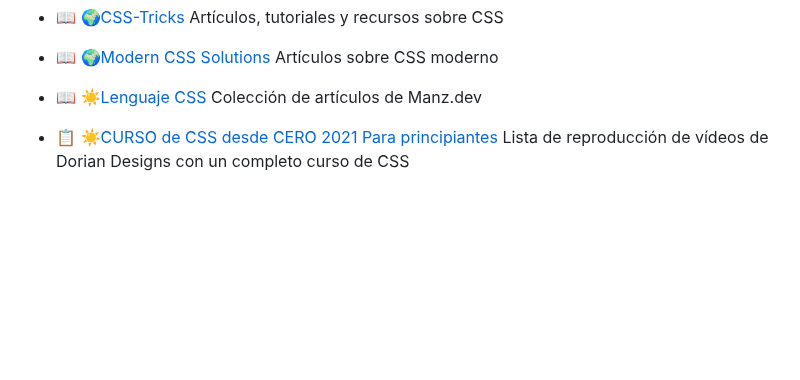
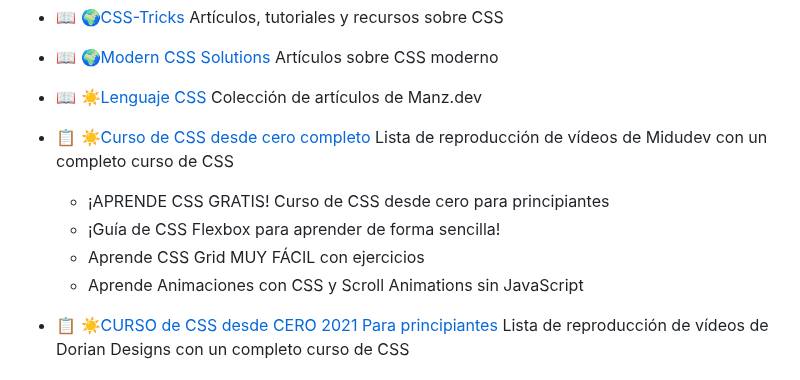
Before and after one commit to ferregsal/Info-Git-Curso-Web, a Markdown page: 4.CSS/references.md, the part around the change. GitHub-like rendering; blank space fills up the shorter version.

Commit message:
Update CSS References

```diff
--- a/4.CSS/references.md
+++ b/4.CSS/references.md
@@ -79,6 +79,14 @@
 
 - [📖 ☀️Lenguaje CSS](https://lenguajecss.com/css/)
   Colección de artículos de Manz.dev
+
+- [📋 ☀️Curso de CSS desde cero completo](https://www.youtube.com/playlist?list=PLUofhDIg_38q7l8gV4IVCz_pjUeyD99_j)
+  Lista de reproducción de vídeos de Midudev con un completo curso de CSS
+
+  - ¡APRENDE CSS GRATIS! Curso de CSS desde cero para principiantes
+  - ¡Guía de CSS Flexbox para aprender de forma sencilla!
+  - Aprende CSS Grid MUY FÁCIL con ejercicios
+  - Aprende Animaciones con CSS y Scroll Animations sin JavaScript
 
 - [📋 ☀️CURSO de CSS desde CERO 2021 Para principiantes](https://www.youtube.com/watch?v=-k-w8JpTNwA&list=PLROIqh_5RZeDbvISffzihyxzqJBt_z3-Z)
   Lista de reproducción de vídeos de Dorian Designs con un completo curso de CSS
```
